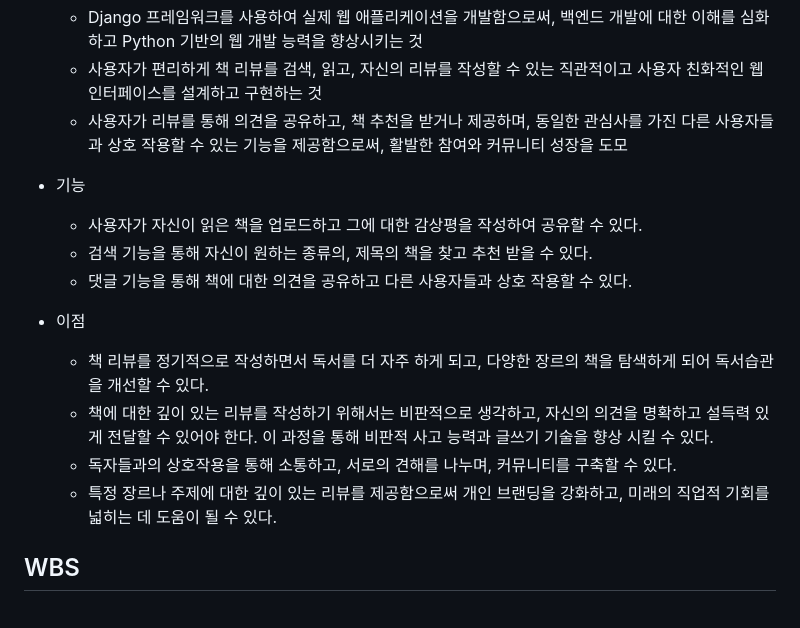
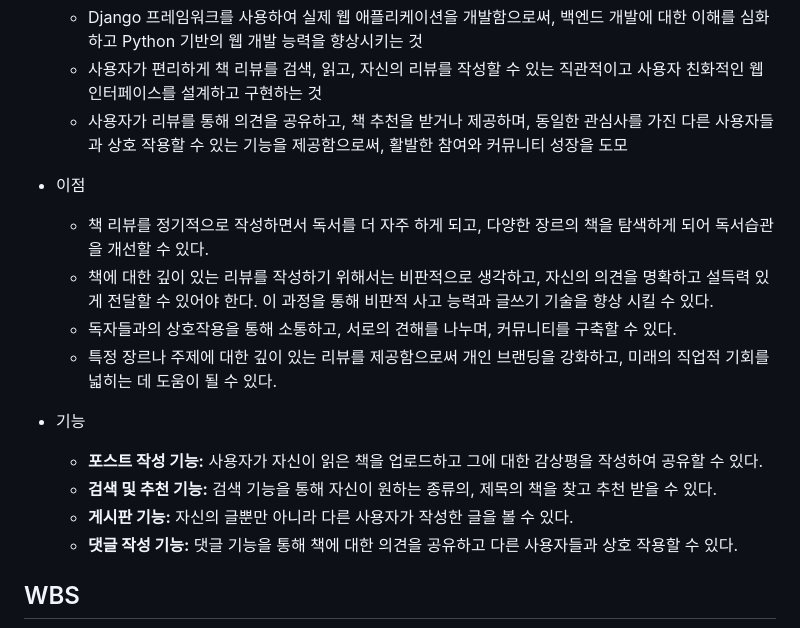
Before and after one commit to YooJi3un/Booklog, a Markdown page: README.md, the part around the change. Drawn GitHub-style.

```diff
--- a/README.md
+++ b/README.md
@@ -13,17 +13,18 @@ Django를 이용하여 책 리뷰 블로그 제작
     * 사용자가 편리하게 책 리뷰를 검색, 읽고, 자신의 리뷰를 작성할 수 있는 직관적이고 사용자 친화적인 웹 인터페이스를 설계하고 구현하는 것
     * 사용자가 리뷰를 통해 의견을 공유하고, 책 추천을 받거나 제공하며, 동일한 관심사를 가진 다른 사용자들과 상호 작용할 수 있는 기능을 제공함으로써, 활발한 참여와 커뮤니티 성장을 도모
 
-
- * 기능
-    * 사용자가 자신이 읽은 책을 업로드하고 그에 대한 감상평을 작성하여 공유할 수 있다.
-    * 검색 기능을 통해 자신이 원하는 종류의, 제목의 책을 찾고 추천 받을 수 있다.
-    * 댓글 기능을 통해 책에 대한 의견을 공유하고 다른 사용자들과 상호 작용할 수 있다.
-
  * 이점
     * 책 리뷰를 정기적으로 작성하면서 독서를 더 자주 하게 되고, 다양한 장르의 책을 탐색하게 되어 독서습관을 개선할 수 있다.
     * 책에 대한 깊이 있는 리뷰를 작성하기 위해서는 비판적으로 생각하고, 자신의 의견을 명확하고 설득력 있게 전달할 수 있어야 한다. 이 과정을 통해 비판적 사고 능력과 글쓰기 기술을 향상 시킬 수 있다.
     * 독자들과의 상호작용을 통해 소통하고, 서로의 견해를 나누며, 커뮤니티를 구축할 수 있다.
     * 특정 장르나 주제에 대한 깊이 있는 리뷰를 제공함으로써 개인 브랜딩을 강화하고, 미래의 직업적 기회를 넓히는 데 도움이 될 수 있다.
+
+
+ * 기능
+    * **포스트 작성 기능:** 사용자가 자신이 읽은 책을 업로드하고 그에 대한 감상평을 작성하여 공유할 수 있다.
+    * **검색 및 추천 기능:** 검색 기능을 통해 자신이 원하는 종류의, 제목의 책을 찾고 추천 받을 수 있다.
+    *  **게시판 기능:** 자신의 글뿐만 아니라 다른 사용자가 작성한 글을 볼 수 있다.
+    * **댓글 작성 기능:** 댓글 기능을 통해 책에 대한 의견을 공유하고 다른 사용자들과 상호 작용할 수 있다.
 
 
  WBS
```
